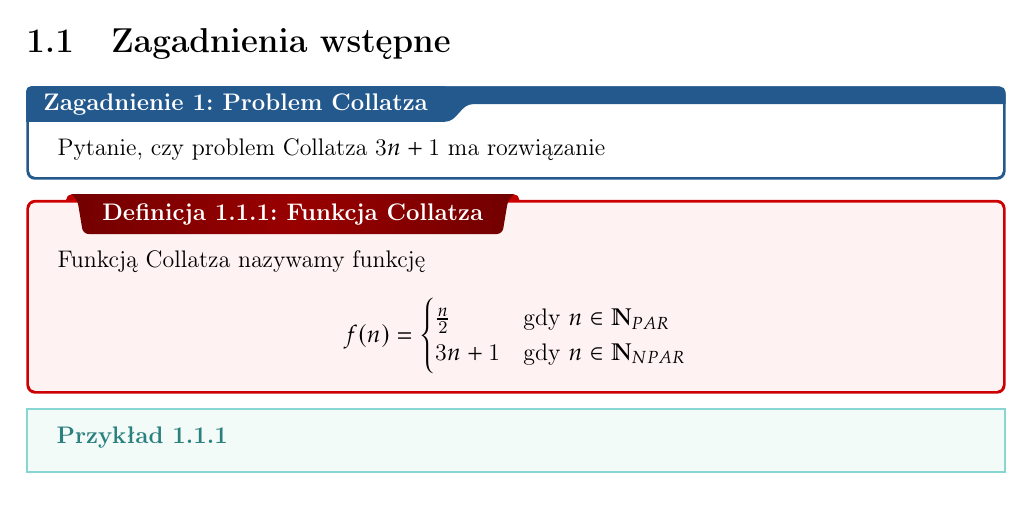
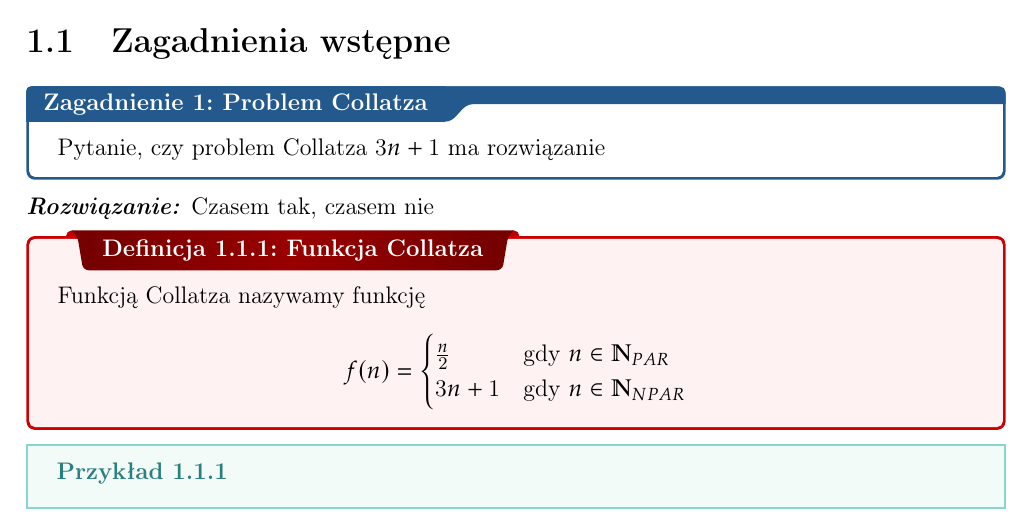
Before and after one commit to piotr-sobieraj/latex-szablon-notatek, a LaTeX thesis (main.tex, which reads macros.tex): part of page 3 of 3, cut so that both start at the same text. Compiled offline with pdfLaTeX.

Commit message:
Solution

```diff
--- a/macros.tex
+++ b/macros.tex
@@ -84,7 +84,7 @@
 \newcommand{\st}{\strut}
 \newcommand{\dps}[1]{\displaystyle{#1}}
 
-\newcommand{\sol}{\setlength{\parindent}{0cm}\textbf{\textit{Solution:}}\setlength{\parindent}{1cm} }
+\newcommand{\sol}{\setlength{\parindent}{0cm}\textbf{\textit{Rozwiązanie:}}\setlength{\parindent}{1cm} }
 \newcommand{\solve}[1]{\setlength{\parindent}{0cm}\textbf{\textit{Solution: }}\setlength{\parindent}{1cm}#1 \Qed}
 
 
--- a/main.tex
+++ b/main.tex
@@ -21,6 +21,10 @@
 \section{Zagadnienia wstępne}
 
 \qs{Problem Collatza}{Pytanie, czy problem Collatza $3n + 1$ ma rozwiązanie}
+\sol Czasem tak, czasem nie
+
+
+
 
 \dfn{Funkcja Collatza}{
 Funkcją Collatza nazywamy funkcję
```
